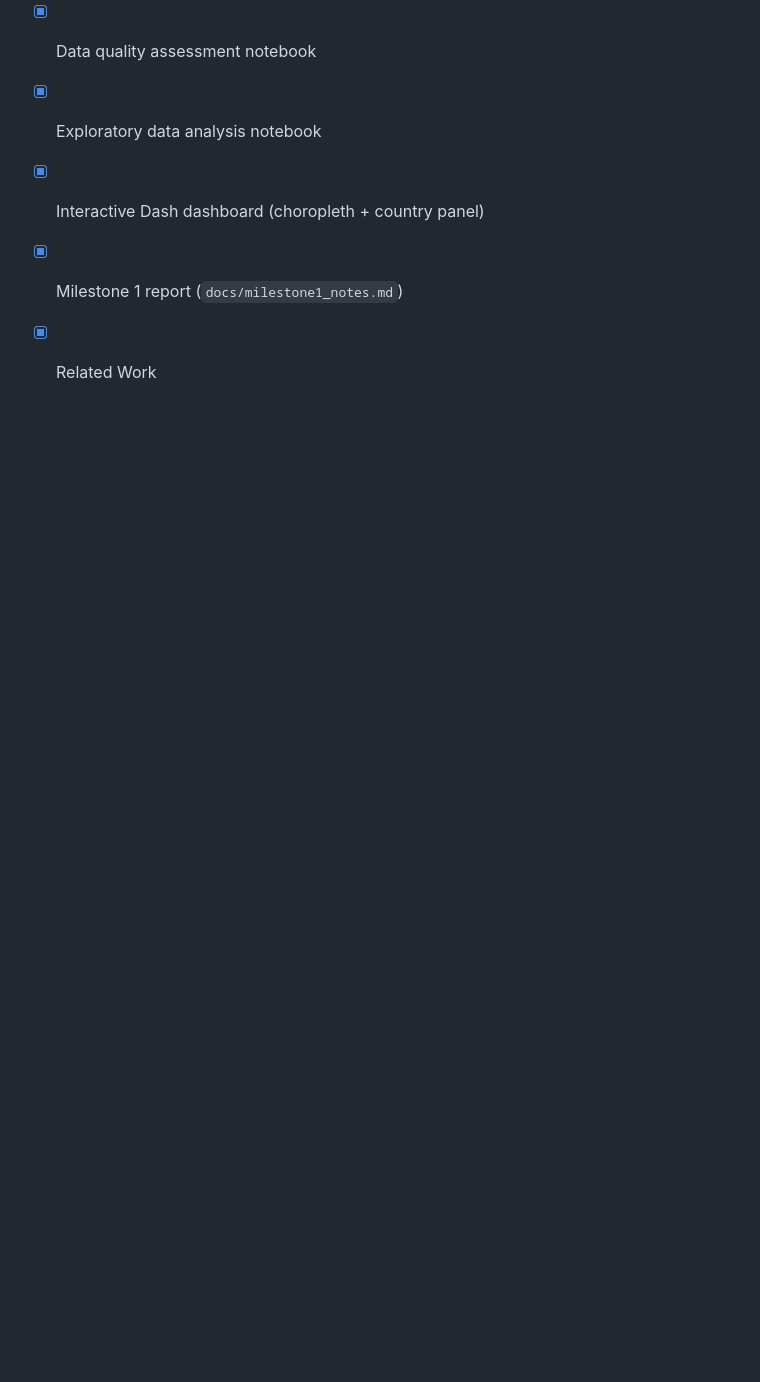
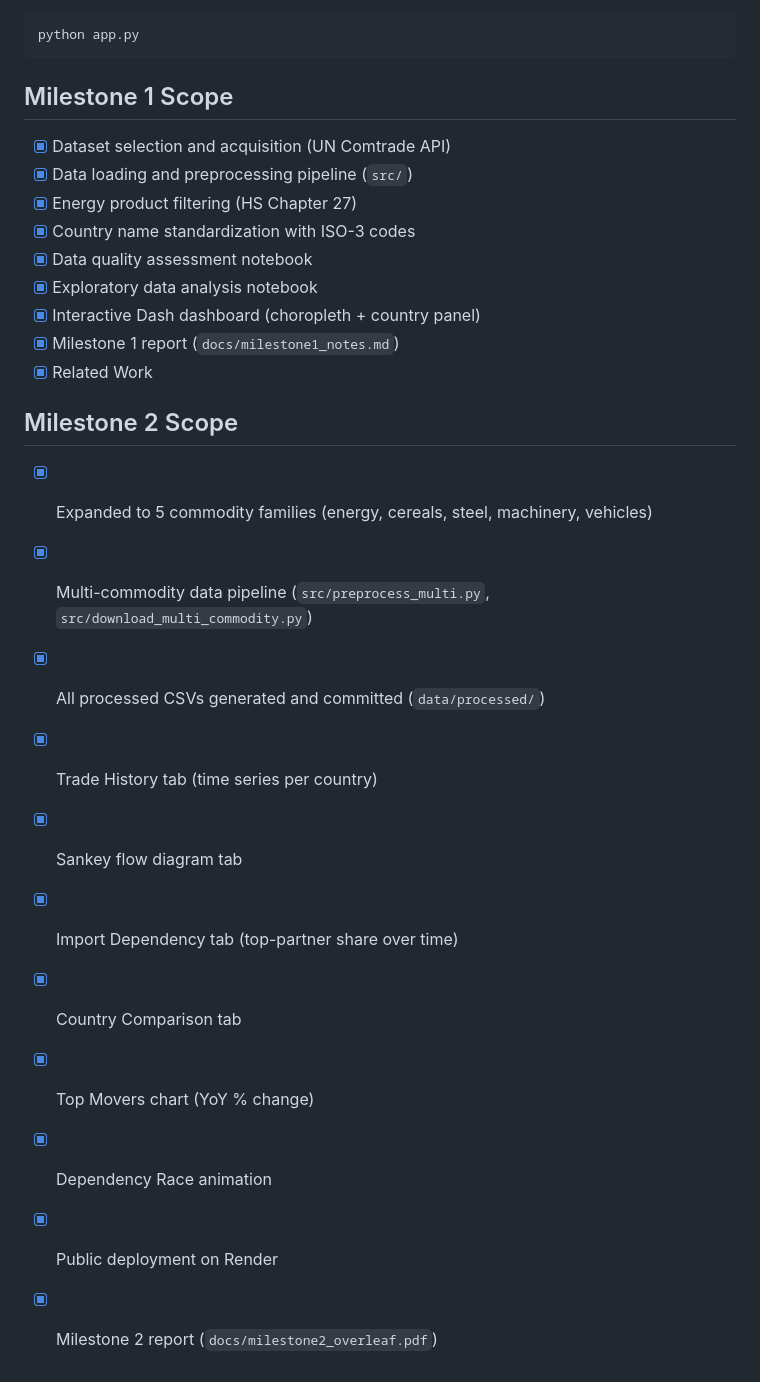
Before and after one commit to NicolasKhms/global_trade_viz, a Markdown page: README.md, the part around one of its changes. Rendered like a GitHub page; blank space fills up the shorter version.

```diff
--- a/README.md
+++ b/README.md
@@ -143,3 +160,17 @@ python app.py
 - [x] Interactive Dash dashboard (choropleth + country panel)
 - [x] Milestone 1 report (`docs/milestone1_notes.md`)
 - [x] Related Work
+
+## Milestone 2 Scope
+
+- [x] Expanded to 5 commodity families (energy, cereals, steel, machinery, vehicles)
+- [x] Multi-commodity data pipeline (`src/preprocess_multi.py`, `src/download_multi_commodity.py`)
+- [x] All processed CSVs generated and committed (`data/processed/`)
+- [x] Trade History tab (time series per country)
+- [x] Sankey flow diagram tab
+- [x] Import Dependency tab (top-partner share over time)
+- [x] Country Comparison tab
+- [x] Top Movers chart (YoY % change)
+- [x] Dependency Race animation
+- [x] Public deployment on Render
+- [x] Milestone 2 report (`docs/milestone2_overleaf.pdf`)
```
Also changed, not shown: other parts of README.md (+44 -27 lines), docs/milestone2.md (+3 -3 lines).
